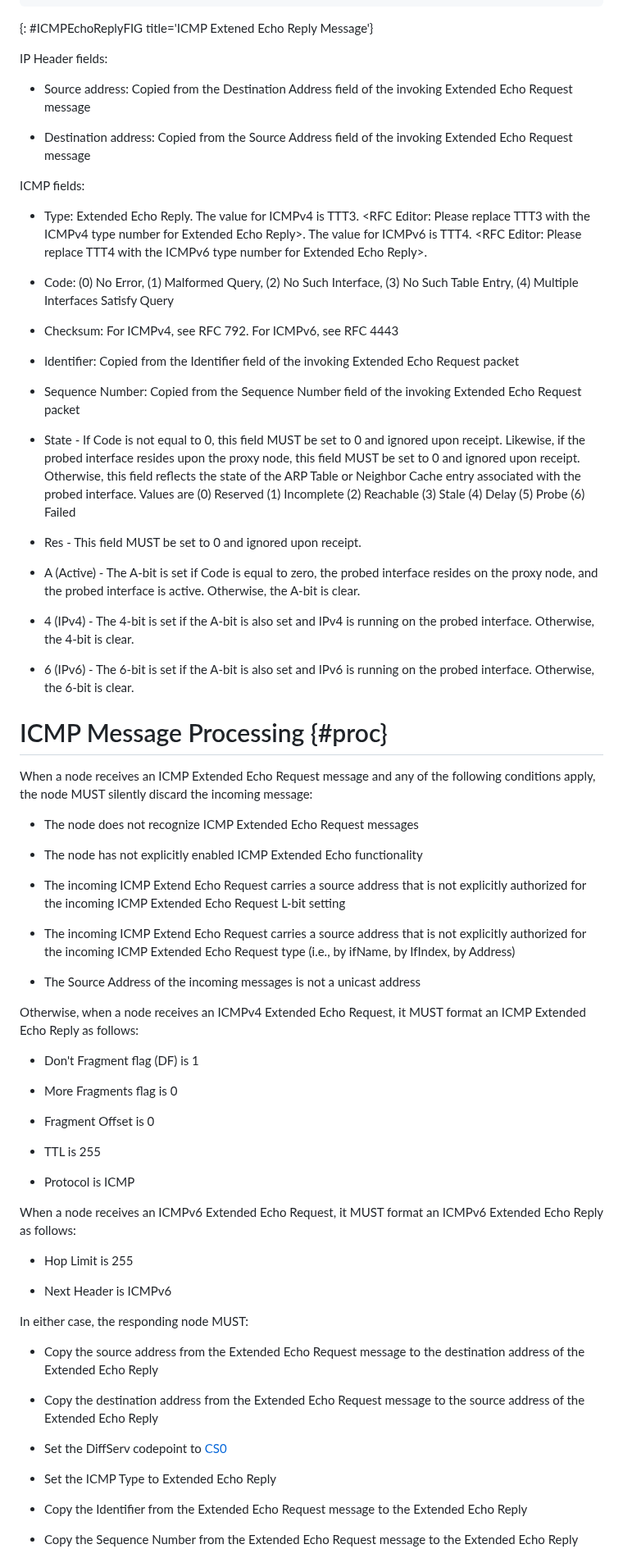
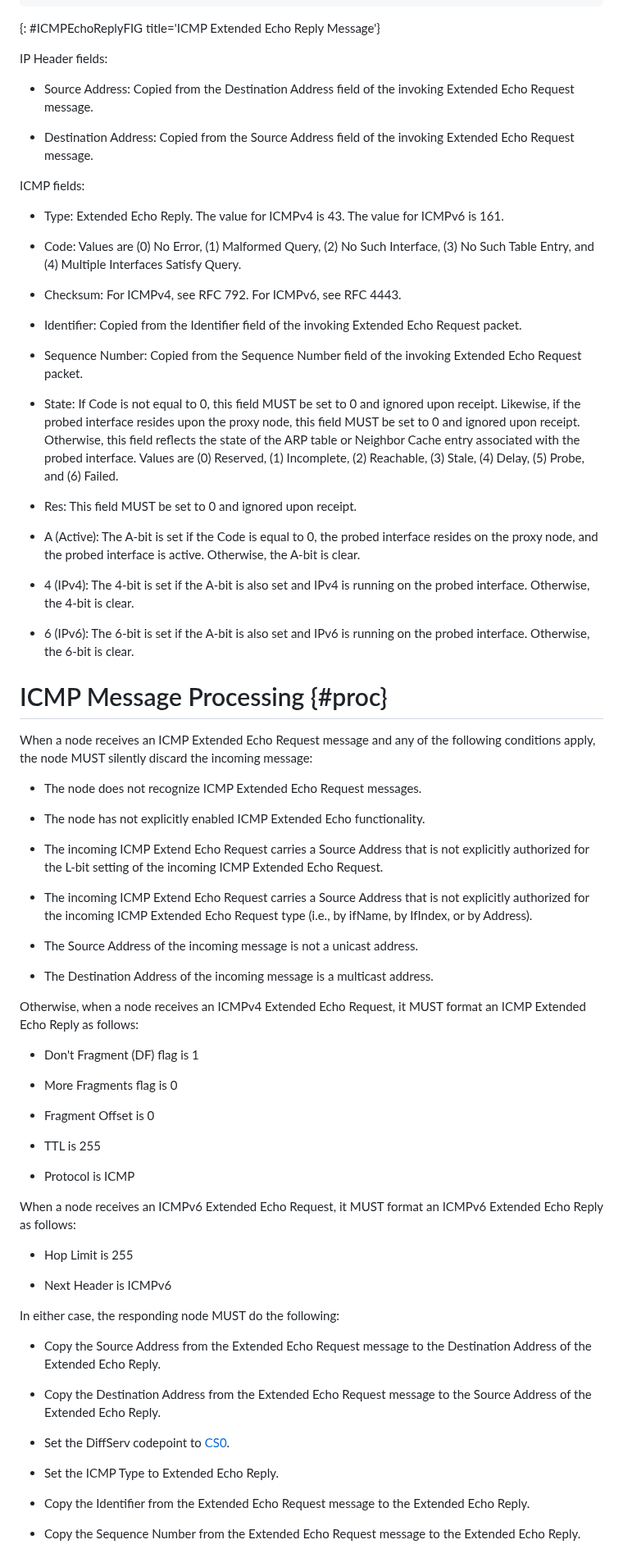
Before and after one commit to fenner/probe-clarification, a Markdown page: probe-clarification.md, the part around one of its changes. Shown at 82% size. GitHub-like rendering.

```diff
--- a/probe-clarification.md
+++ b/probe-clarification.md
@@ -354,55 +349,52 @@ Reply message.
    |           Identifier          |Sequence Number|State|Res|A|4|6|
    +-+-+-+-+-+-+-+-+-+-+-+-+-+-+-+-+-+-+-+-+-+-+-+-+-+-+-+-+-+-+-+-+
 ~~~~
-{: #ICMPEchoReplyFIG title='ICMP Extened Echo Reply Message'}
+{: #ICMPEchoReplyFIG title='ICMP Extended Echo Reply Message'}
 
 
 IP Header fields:
 
-* Source address: Copied from the Destination Address field of the
-  invoking Extended Echo Request message
+* Source Address: Copied from the Destination Address field of the
+  invoking Extended Echo Request message.
 
-* Destination address: Copied from the Source Address field of the
-  invoking Extended Echo Request message
+* Destination Address: Copied from the Source Address field of the
+  invoking Extended Echo Request message.
 
 
 ICMP fields:
 
-* Type: Extended Echo Reply. The value for ICMPv4 is TTT3.
-  \<RFC Editor: Please replace TTT3 with the ICMPv4 type number for
-  Extended Echo Reply>. The value for ICMPv6 is TTT4.
-  \<RFC Editor: Please replace TTT4 with the ICMPv6 type number for
-  Extended Echo Reply>.
+* Type: Extended Echo Reply. The value for ICMPv4 is 43.
+  The value for ICMPv6 is 161.
 
-* Code: (0) No Error, (1) Malformed Query, (2) No Such Interface,
-  (3) No Such Table Entry, (4) Multiple Interfaces Satisfy Query
+* Code: Values are (0) No Error, (1) Malformed Query, (2) No Such Interface,
+  (3) No Such Table Entry, and (4) Multiple Interfaces Satisfy Query.
 
-* Checksum: For ICMPv4, see RFC 792. For ICMPv6, see RFC 4443
+* Checksum: For ICMPv4, see RFC 792. For ICMPv6, see RFC 4443.
 
 * Identifier: Copied from the Identifier field of the invoking
-  Extended Echo Request packet
+  Extended Echo Request packet.
 
 * Sequence Number: Copied from the Sequence Number field of the
-  invoking Extended Echo Request packet
+  invoking Extended Echo Request packet.
 
-* State - If Code is not equal to 0, this field MUST be set to 0
+* State: If Code is not equal to 0, this field MUST be set to 0
   and ignored upon receipt. Likewise, if the probed interface resides
   upon the proxy node, this field MUST be set to 0 and ignored upon
-  receipt. Otherwise, this field reflects the state of the ARP Table
+  receipt. Otherwise, this field reflects the state of the ARP table
   or Neighbor Cache entry associated with the probed interface. Values
-  are (0) Reserved (1) Incomplete (2) Reachable (3) Stale (4) Delay
-  (5) Probe (6) Failed
+  are (0) Reserved, (1) Incomplete, (2) Reachable, (3) Stale, (4) Delay,
+  (5) Probe, and (6) Failed.
 
-* Res - This field MUST be set to 0 and ignored upon receipt.
+* Res: This field MUST be set to 0 and ignored upon receipt.
 
-* A (Active) - The A-bit is set if Code is equal to zero, the
+* A (Active): The A-bit is set if the Code is equal to 0, the
   probed interface resides on the proxy node, and the probed interface
   is active. Otherwise, the A-bit is clear.
 
-* 4 (IPv4) - The 4-bit is set if the A-bit is also set and IPv4 is
+* 4 (IPv4): The 4-bit is set if the A-bit is also set and IPv4 is
   running on the probed interface. Otherwise, the 4-bit is clear.
 
-* 6 (IPv6) - The 6-bit is set if the A-bit is also set and IPv6 is
+* 6 (IPv6): The 6-bit is set if the A-bit is also set and IPv6 is
   running on the probed interface. Otherwise, the 6-bit is clear.
 
 
@@ -414,26 +406,29 @@ the following conditions apply, the node MUST silently discard the
 incoming message:
 
 * The node does not recognize ICMP Extended Echo Request
-  messages
+  messages.
 
 * The node has not explicitly enabled ICMP Extended Echo
-  functionality
+  functionality.
 
-* The incoming ICMP Extend Echo Request carries a source address
+* The incoming ICMP Extend Echo Request carries a Source Address
+  that is not explicitly authorized for the L-bit setting of the
+  incoming ICMP Extended Echo Request.
+
+* The incoming ICMP Extend Echo Request carries a Source Address
   that is not explicitly authorized for the incoming ICMP Extended
-  Echo Request L-bit setting
+  Echo Request type (i.e., by ifName, by IfIndex, or by Address).
 
-* The incoming ICMP Extend Echo Request carries a source address
-  that is not explicitly authorized for the incoming ICMP Extended
-  Echo Request type (i.e., by ifName, by IfIndex, by Address)
+* The Source Address of the incoming message is not a unicast
+  address.
 
-* The Source Address of the incoming messages is not a unicast
-  address
+* The Destination Address of the incoming message is a multicast
+  address.
 
 Otherwise, when a node receives an ICMPv4 Extended Echo Request, it
 MUST format an ICMP Extended Echo Reply as follows:
 
-* Don't Fragment flag (DF) is 1
+* Don't Fragment (DF) flag is 1
 
 * More Fragments flag is 0
 
@@ -450,21 +445,21 @@ format an ICMPv6 Extended Echo Reply as follows:
 
 * Next Header is ICMPv6
 
-In either case, the responding node MUST:
+In either case, the responding node MUST do the following:
 
-* Copy the source address from the Extended Echo Request message to
-  the destination address of the Extended Echo Reply
+* Copy the Source Address from the Extended Echo Request message to
+  the Destination Address of the Extended Echo Reply.
 
-* Copy the destination address from the Extended Echo Request
-  message to the source address of the Extended Echo Reply
+* Copy the Destination Address from the Extended Echo Request
+  message to the Source Address of the Extended Echo Reply.
 
-* Set the DiffServ codepoint to [CS0](#RFC4594)
+* Set the DiffServ codepoint to [CS0](#RFC4594).
 
-* Set the ICMP Type to Extended Echo Reply
+* Set the ICMP Type to Extended Echo Reply.
 
 * Copy the Identifier from the Extended Echo Request message to the
-  Extended Echo Reply
+  Extended Echo Reply.
 
 * Copy the Sequence Number from the Extended Echo Request message
-  to the Extended Echo Reply
+  to the Extended Echo Reply.
 
```
Also changed, not shown: other parts of probe-clarification.md (+168 -132 lines).
